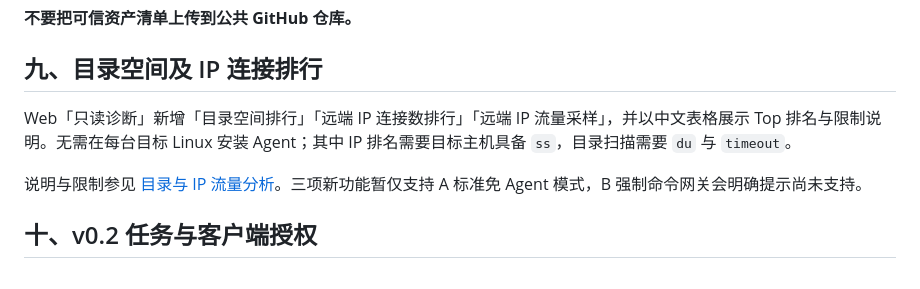
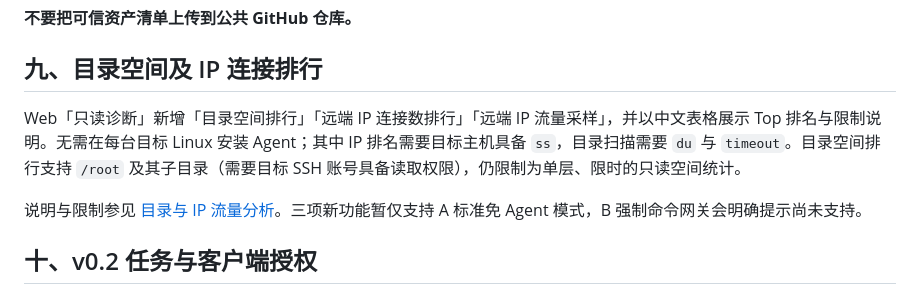
Before and after one commit to beijing10000-boop/ssh-mcp-server, a Markdown page: docs/INSTALLATION.md, the part around the change. Drawn GitHub-style.

Commit message:
docs: add /root as supported bounded read-only diagnostic directory

```diff
--- a/docs/INSTALLATION.md
+++ b/docs/INSTALLATION.md
@@ -115,7 +115,7 @@ ANSIBLE_HOST_KEY_CHECKING=True ansible-playbook \
 
 ## 九、目录空间及 IP 连接排行
 
-Web「只读诊断」新增「目录空间排行」「远端 IP 连接数排行」「远端 IP 流量采样」，并以中文表格展示 Top 排名与限制说明。无需在每台目标 Linux 安装 Agent；其中 IP 排名需要目标主机具备 `ss`，目录扫描需要 `du` 与 `timeout`。
+Web「只读诊断」新增「目录空间排行」「远端 IP 连接数排行」「远端 IP 流量采样」，并以中文表格展示 Top 排名与限制说明。无需在每台目标 Linux 安装 Agent；其中 IP 排名需要目标主机具备 `ss`，目录扫描需要 `du` 与 `timeout`。目录空间排行支持 `/root` 及其子目录（需要目标 SSH 账号具备读取权限），仍限制为单层、限时的只读空间统计。
 
 说明与限制参见 [目录与 IP 流量分析](INSIGHTS.md)。三项新功能暂仅支持 A 标准免 Agent 模式，B 强制命令网关会明确提示尚未支持。
 
```
